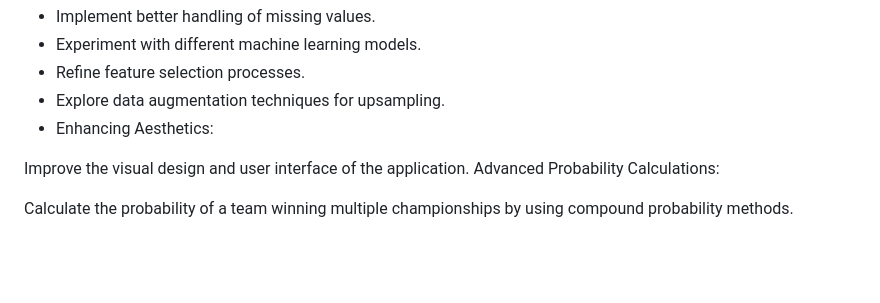
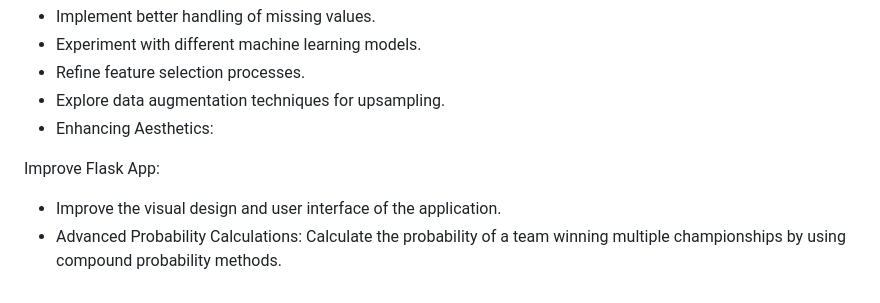
Before and after one commit to enricca/champions_sim, a Markdown page: README.md, the part around the change. Rendered like a GitHub page; blank space fills up the shorter version.

```diff
--- a/README.md
+++ b/README.md
@@ -62,7 +62,7 @@ Improving Model Training:
 - Explore data augmentation techniques for upsampling.
 - Enhancing Aesthetics:
 
-Improve the visual design and user interface of the application.
-Advanced Probability Calculations:
+Improve Flask App:
 
-Calculate the probability of a team winning multiple championships by using compound probability methods.
+- Improve the visual design and user interface of the application.
+- Advanced Probability Calculations: Calculate the probability of a team winning multiple championships by using compound probability methods.
```
